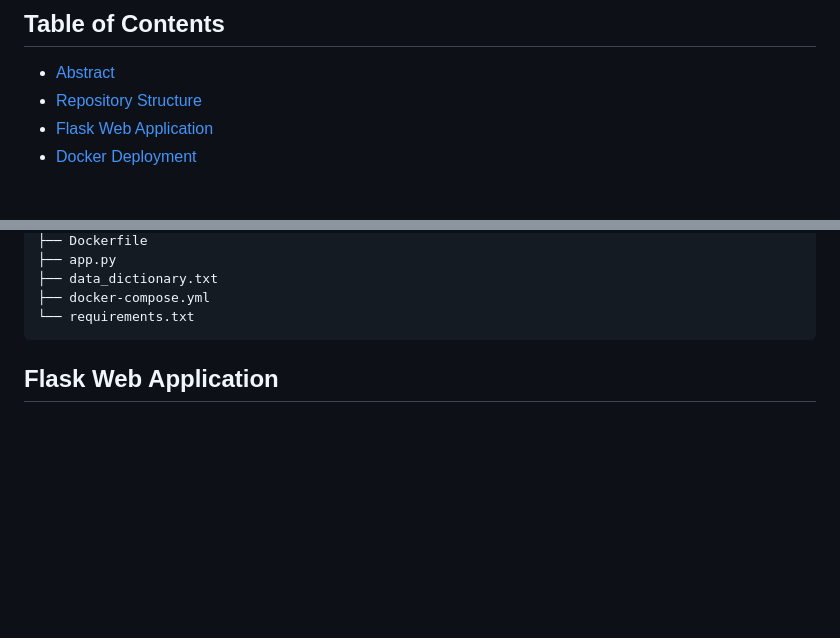
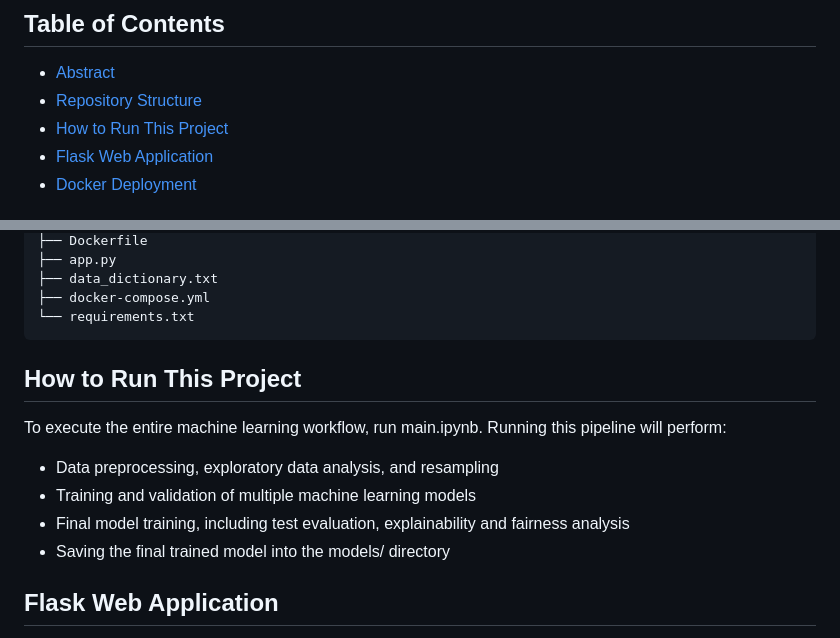
Before and after one commit to enxinn/DSA4263_VehicleInsuranceFraud, a Markdown page: README.md, 2 parts joined by grey strips. Drawn GitHub-style; blank space fills up the shorter version.

````diff
--- a/README.md
+++ b/README.md
@@ -2,6 +2,7 @@
 
 - [Abstract](#abstract)
 - [Repository Structure](#repository-structure)
+- [How to Run This Project](#how-to-run-this-project)
 - [Flask Web Application](#flask-web-application)
 - [Docker Deployment](#docker-deployment)
 
@@ -30,6 +31,14 @@ DSA4263_VehicleInsuranceFraud/
 ├── docker-compose.yml
 └── requirements.txt
 ```
+
+## How to Run This Project
+To execute the entire machine learning workflow, run main.ipynb.
+Running this pipeline will perform:
+- Data preprocessing, exploratory data analysis, and resampling
+- Training and validation of multiple machine learning models
+- Final model training, including test evaluation, explainability and fairness analysis
+- Saving the final trained model into the models/ directory
 
 ## Flask Web Application
 This project includes a simple Flask-based web application that allows users to manually input claim information and receive a fraud prediction generated by the trained LightGBM model.
````
